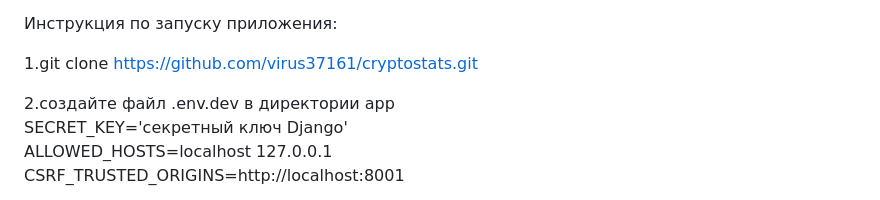
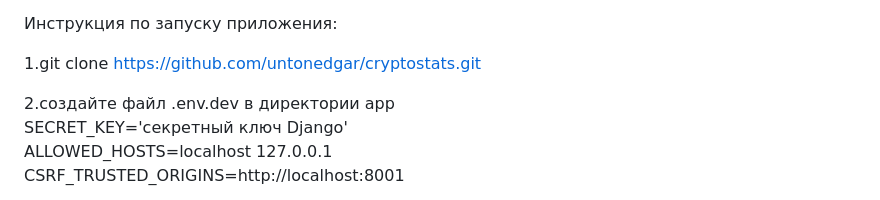
Before and after one commit to untonedgar/Cryptostats, a Markdown page: README.md, the part around the change. GitHub-like rendering.

```diff
--- a/README.md
+++ b/README.md
@@ -30,7 +30,7 @@
 
 Инструкция по запуску приложения:
 
-1.git clone https://github.com/virus37161/cryptostats.git
+1.git clone https://github.com/untonedgar/cryptostats.git
 
 2.создайте файл .env.dev в директории app
 SECRET_KEY='секретный ключ Django'
```
